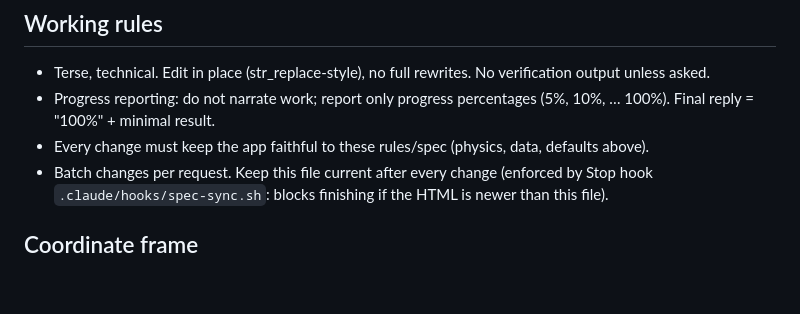
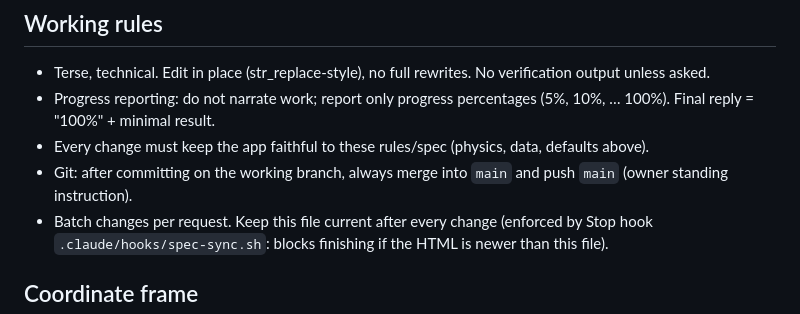
Before and after one commit to arti47/trpf-viewer, a Markdown page: CLAUDE.md, the part around the change. GitHub-like rendering; blank space fills up the shorter version.

Commit message:
CLAUDE.md: always merge to main
Co-Authored-By: Claude Opus 5.5 <noreply@anthropic.com>
Claude-Session: https://claude.ai/code/session_018JxigrbsnfGQSKs3bRFUBg

```diff
--- a/CLAUDE.md
+++ b/CLAUDE.md
@@ -7,6 +7,7 @@ Purpose: physically-based view from Tanjong Rhu Parc Front (TRPF) Blk 32A #134 t
 - Terse, technical. Edit in place (str_replace-style), no full rewrites. No verification output unless asked.
 - Progress reporting: do not narrate work; report only progress percentages (5%, 10%, … 100%). Final reply = "100%" + minimal result.
 - Every change must keep the app faithful to these rules/spec (physics, data, defaults above).
+- Git: after committing on the working branch, always merge into `main` and push `main` (owner standing instruction).
 - Batch changes per request. Keep this file current after every change (enforced by Stop hook `.claude/hooks/spec-sync.sh`: blocks finishing if the HTML is newer than this file).
 
 ## Coordinate frame
```
